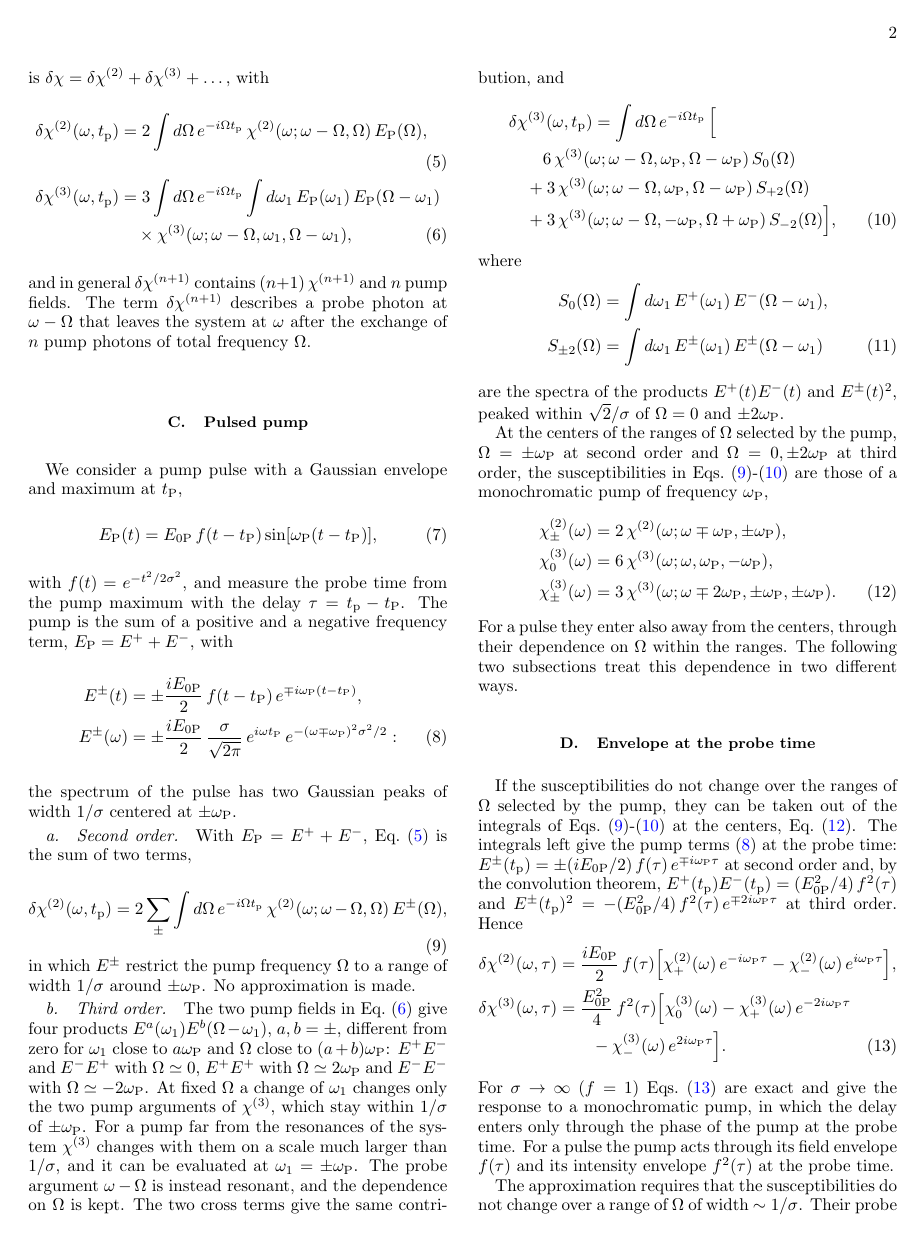
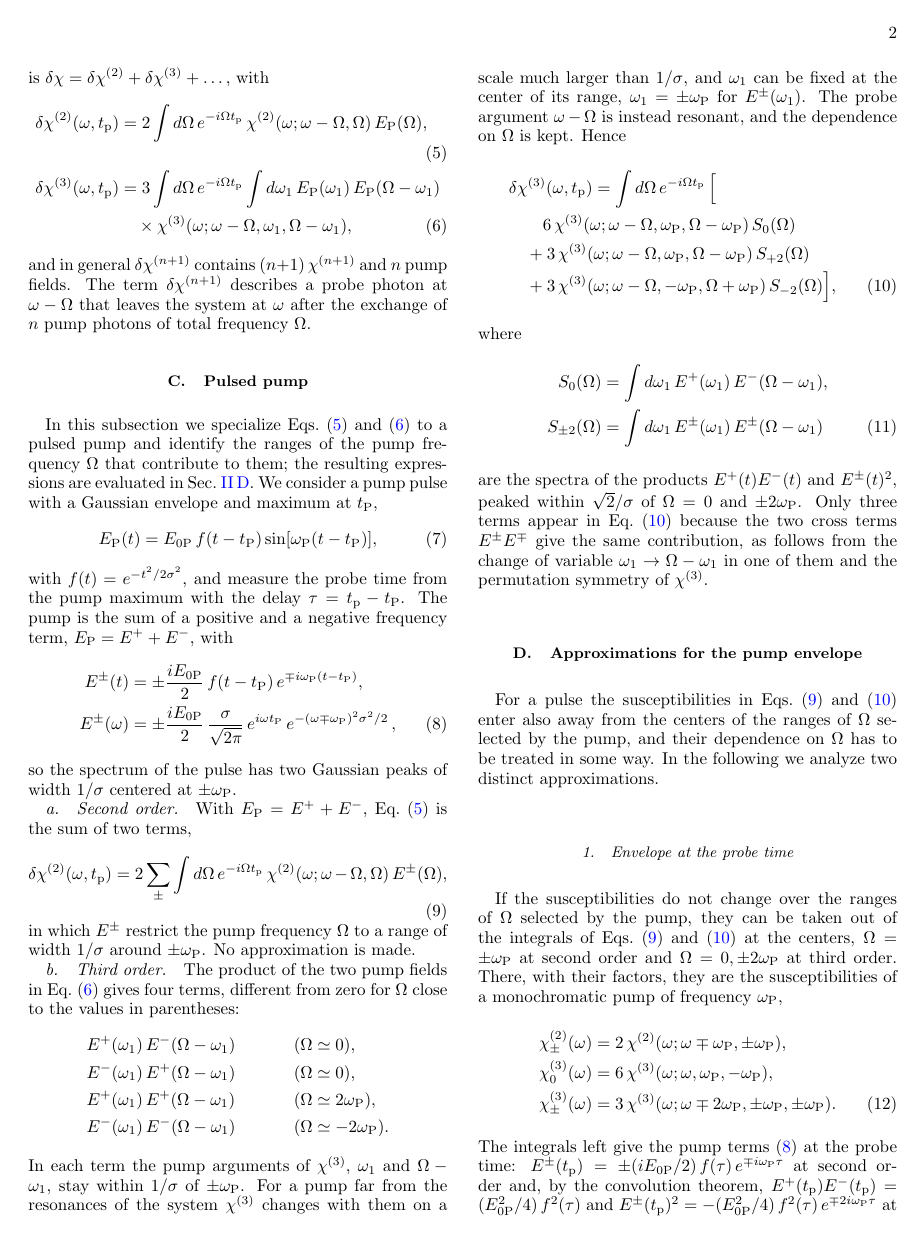
Before and after one commit to marcodalessandro76/LiF, a LaTeX paper (PumpProbe-NL-Chi/main.tex): page 2 of 3. Compiled offline with pdfLaTeX.

Commit message:
Article: Sec. II C restructured, new II D with the two envelope approximations, M. Gruening co-author
- II C (pulsed pump): opening sentence, four pump products as an aligned display, three terms of Eq. 10
  explained after it; the monochromatic chi are no longer defined there.
- II D "Approximations for the pump envelope": short opening, II D 1 envelope at the probe time (with the
  definitions of chi2_+-, chi_0, chi_+-), II D 2 accumulated envelope (to be written).
- Authors: M. Gruening added after C. Attaccalite.

Co-Authored-By: Claude Opus 5.5 <noreply@anthropic.com>

```diff
--- a/PumpProbe-NL-Chi/main.tex
+++ b/PumpProbe-NL-Chi/main.tex
@@ -128,6 +130,9 @@ frequency $\Omega$.
 \subsection{Pulsed pump}
 \label{sec:theory_pulse}
 
+In this subsection we specialize Eqs.~\eqref{eq:dchi2} and~\eqref{eq:dchi3} to a pulsed pump and identify the ranges
+of the pump frequency $\Omega$ that contribute to them; the resulting expressions are evaluated in
+Sec.~\ref{sec:theory_envelope}.
 We consider a pump pulse with a Gaussian envelope and maximum at $\tP$,
 \begin{equation}
 \EP(t) = \EOP\,\fenv(t-\tP)\sin[\wP(t-\tP)] ,
@@ -137,10 +142,10 @@ with $\fenv(t) = e^{-t^2/2\sigma^2}$, and measure the probe time from the pump m
 $\tau = \tp-\tP$. The pump is the sum of a positive and a negative frequency term, $\EP = E^++E^-$, with
 \begin{align}
 E^\pm(t) &= \pm\frac{i\EOP}{2}\,\fenv(t-\tP)\,e^{\mp i\wP(t-\tP)} , \nonumber\\
-E^\pm(\omega) &= \pm\frac{i\EOP}{2}\,\frac{\sigma}{\sqrt{2\pi}}\,e^{i\omega\tP}\,e^{-(\omega\mp\wP)^2\sigma^2/2} :
+E^\pm(\omega) &= \pm\frac{i\EOP}{2}\,\frac{\sigma}{\sqrt{2\pi}}\,e^{i\omega\tP}\,e^{-(\omega\mp\wP)^2\sigma^2/2} \, ,
 \label{eq:pump_terms}
 \end{align}
-the spectrum of the pulse has two Gaussian peaks of width $1/\sigma$ centered at $\pm\wP$.
+so the spectrum of the pulse has two Gaussian peaks of width $1/\sigma$ centered at $\pm\wP$.
 
 \paragraph{Second order.} With $\EP = E^++E^-$, Eq.~\eqref{eq:dchi2} is the sum of two terms,
 \begin{equation}
@@ -151,14 +156,18 @@ E^\pm(\Omega) ,
 in which $E^\pm$ restrict the pump frequency $\Omega$ to a range of width $1/\sigma$ around $\pm\wP$. No approximation
 is made.
 
-\paragraph{Third order.} The two pump fields in Eq.~\eqref{eq:dchi3} give four products
-$E^a(\omega_1)E^b(\Omega-\omega_1)$, $a,b = \pm$, different from zero for $\omega_1$ close to $a\wP$ and $\Omega$ close
-to $(a+b)\wP$: $E^+E^-$ and $E^-E^+$ with $\Omega\simeq0$, $E^+E^+$ with $\Omega\simeq2\wP$ and $E^-E^-$ with
-$\Omega\simeq-2\wP$. At fixed $\Omega$ a change of $\omega_1$ changes only the two pump arguments of $\chi^{(3)}$,
-which stay within $1/\sigma$ of $\pm\wP$. For a pump far from the resonances of the system $\chi^{(3)}$ changes with
-them on a scale much larger than $1/\sigma$, and it can be evaluated at $\omega_1 = \pm\wP$. The probe argument
-$\omega-\Omega$ is instead resonant, and the dependence on $\Omega$ is kept. The two cross terms give the same
-contribution, and
+\paragraph{Third order.} The product of the two pump fields in Eq.~\eqref{eq:dchi3} gives four terms, different
+from zero for $\Omega$ close to the values in parentheses:
+\begin{align*}
+&E^+(\omega_1)\,E^-(\Omega-\omega_1) &&(\Omega\simeq0) , \\
+&E^-(\omega_1)\,E^+(\Omega-\omega_1) &&(\Omega\simeq0) , \\
+&E^+(\omega_1)\,E^+(\Omega-\omega_1) &&(\Omega\simeq2\wP) , \\
+&E^-(\omega_1)\,E^-(\Omega-\omega_1) &&(\Omega\simeq-2\wP) .
+\end{align*}
+In each term the pump arguments of $\chi^{(3)}$, $\omega_1$ and $\Omega-\omega_1$, stay within $1/\sigma$ of $\pm\wP$. For a pump far from the resonances of the system $\chi^{(3)}$
+changes with them on a scale much larger than $1/\sigma$, and $\omega_1$ can be fixed at the center of its range,
+$\omega_1 = \pm\wP$ for $E^\pm(\omega_1)$. The probe argument $\omega-\Omega$ is instead resonant, and the dependence
+on $\Omega$ is kept. Hence
 \begin{align}
 &\dchi^{(3)}(\omega,\tp) = \int d\Omega\,e^{-i\Omega\tp}\,\Big[ \nonumber\\
 &\qquad 6\,\chi^{(3)}(\omega;\omega-\Omega,\wP,\Omega-\wP)\,S_0(\Omega) \nonumber\\
@@ -173,26 +182,31 @@ S_{\pm2}(\Omega) &= \int d\omega_1\,E^\pm(\omega_1)\,E^\pm(\Omega-\omega_1)
 \label{eq:S}
 \end{align}
 are the spectra of the products $E^+(t)E^-(t)$ and $E^\pm(t)^2$, peaked within $\sqrt{2}/\sigma$ of $\Omega = 0$ and
-$\pm2\wP$.
+$\pm2\wP$. Only three terms appear in Eq.~\eqref{eq:dchi3_pulse} because the two cross
+terms $E^{\pm}E^{\mp}$ give the same contribution, as follows from the change of variable $\omega_1\to\Omega-\omega_1$ in one of them
+and the permutation symmetry of $\chi^{(3)}$.
 
-At the centers of the ranges of $\Omega$ selected by the pump, $\Omega = \pm\wP$ at second order and
-$\Omega = 0,\pm2\wP$ at third order, the susceptibilities in Eqs.~\eqref{eq:dchi2_pulse}-\eqref{eq:dchi3_pulse} are
-those of a monochromatic pump of frequency $\wP$,
+\subsection{Approximations for the pump envelope}
+\label{sec:theory_envelope}
+
+For a pulse the susceptibilities in Eqs.~\eqref{eq:dchi2_pulse} and~\eqref{eq:dchi3_pulse} enter also away from the
+centers of the ranges of $\Omega$ selected by the pump, and their dependence on $\Omega$ has to be treated in some
+way. In the following we analyze two distinct approximations.
+
+\subsubsection{Envelope at the probe time}
+\label{sec:theory_probetime}
+
+If the susceptibilities do not change over the ranges of $\Omega$ selected by the pump, they can be taken out of the
+integrals of Eqs.~\eqref{eq:dchi2_pulse} and~\eqref{eq:dchi3_pulse} at the centers, $\Omega = \pm\wP$ at second order
+and $\Omega = 0,\pm2\wP$ at third order. There, with their factors, they are the susceptibilities of a monochromatic
+pump of frequency $\wP$,
 \begin{align}
 \chi^{(2)}_\pm(\omega) &= 2\,\chi^{(2)}(\omega;\omega\mp\wP,\pm\wP) , \nonumber\\
 \chiz(\omega) &= 6\,\chi^{(3)}(\omega;\omega,\wP,-\wP) , \nonumber\\
 \chi^{(3)}_\pm(\omega) &= 3\,\chi^{(3)}(\omega;\omega\mp2\wP,\pm\wP,\pm\wP) .
 \label{eq:chi_mono}
 \end{align}
-For a pulse they enter also away from the centers, through their dependence on $\Omega$ within the ranges. The
-following two subsections treat this dependence in two different ways.
-
-\subsection{Envelope at the probe time}
-\label{sec:theory_probetime}
-
-If the susceptibilities do not change over the ranges of $\Omega$ selected by the pump, they can be taken out of the
-integrals of Eqs.~\eqref{eq:dchi2_pulse}-\eqref{eq:dchi3_pulse} at the centers, Eq.~\eqref{eq:chi_mono}. The
-integrals left give the pump terms~\eqref{eq:pump_terms} at the probe time: $E^\pm(\tp) = \pm(i\EOP/2)\,\fenv(\tau)\,
+The integrals left give the pump terms~\eqref{eq:pump_terms} at the probe time: $E^\pm(\tp) = \pm(i\EOP/2)\,\fenv(\tau)\,
 e^{\mp i\wP\tau}$ at second order and, by the convolution theorem, $E^+(\tp)E^-(\tp) = (\EOP^2/4)\,\fenv^2(\tau)$ and
 $E^\pm(\tp)^2 = -(\EOP^2/4)\,\fenv^2(\tau)\,e^{\mp2i\wP\tau}$ at third order. Hence
 \begin{align}
```
Also changed, not shown: CLAUDE.md (+1 -1 lines), PumpProbe-NL-Chi/Outline.md (+17 -8 lines), PumpProbe-NL-Chi/main.tex (4 more changed lines).
